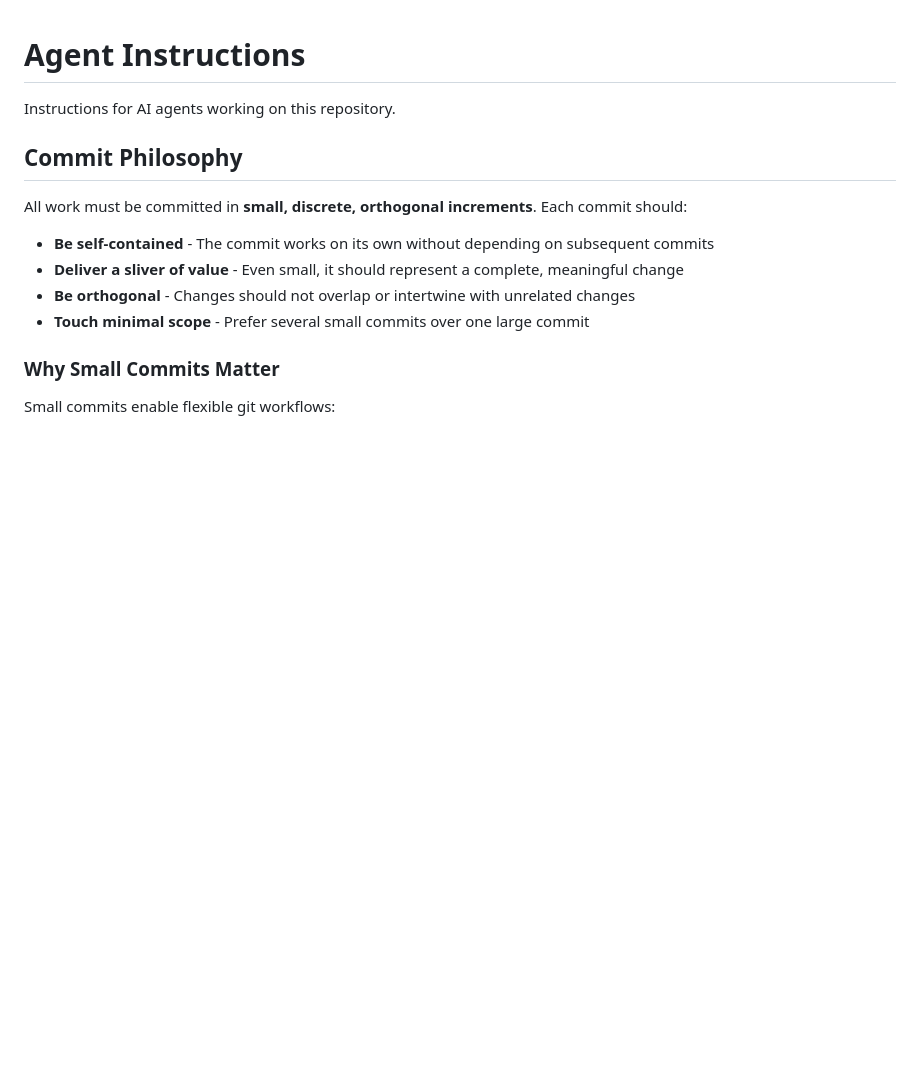
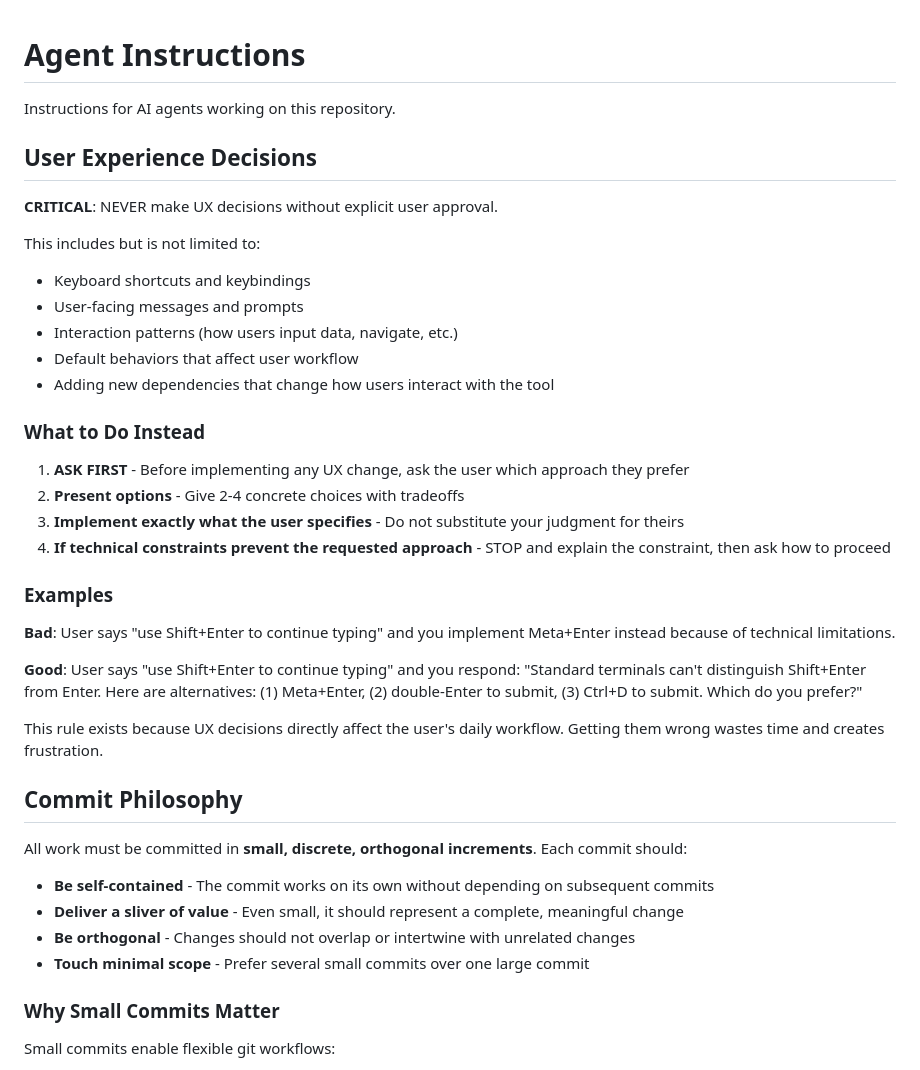
Before and after one commit to marshally/jiro-dreams-of-code, a Markdown page: AGENTS.md, the part around the change. Drawn GitHub-style; blank space fills up the shorter version.

Commit message:
docs(agents): add strict UX decision rules
NEVER make UX decisions without explicit user approval. Always ask
first and present options when technical constraints exist.

🤖 Generated with [Claude Code](https://claude.com/claude-code)

Co-Authored-By: Claude Opus 4.5 <noreply@anthropic.com>

```diff
--- a/AGENTS.md
+++ b/AGENTS.md
@@ -1,6 +1,33 @@
 # Agent Instructions
 
 Instructions for AI agents working on this repository.
+
+## User Experience Decisions
+
+**CRITICAL**: NEVER make UX decisions without explicit user approval.
+
+This includes but is not limited to:
+
+- Keyboard shortcuts and keybindings
+- User-facing messages and prompts
+- Interaction patterns (how users input data, navigate, etc.)
+- Default behaviors that affect user workflow
+- Adding new dependencies that change how users interact with the tool
+
+### What to Do Instead
+
+1. **ASK FIRST** - Before implementing any UX change, ask the user which approach they prefer
+1. **Present options** - Give 2-4 concrete choices with tradeoffs
+1. **Implement exactly what the user specifies** - Do not substitute your judgment for theirs
+1. **If technical constraints prevent the requested approach** - STOP and explain the constraint, then ask how to proceed
+
+### Examples
+
+**Bad**: User says "use Shift+Enter to continue typing" and you implement Meta+Enter instead because of technical limitations.
+
+**Good**: User says "use Shift+Enter to continue typing" and you respond: "Standard terminals can't distinguish Shift+Enter from Enter. Here are alternatives: (1) Meta+Enter, (2) double-Enter to submit, (3) Ctrl+D to submit. Which do you prefer?"
+
+This rule exists because UX decisions directly affect the user's daily workflow. Getting them wrong wastes time and creates frustration.
 
 ## Commit Philosophy
 
```
